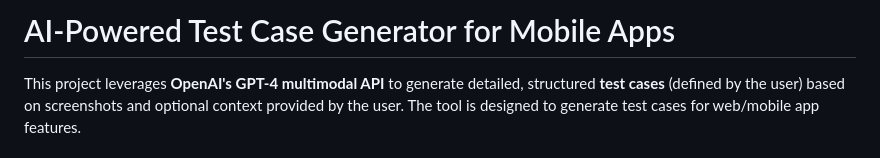
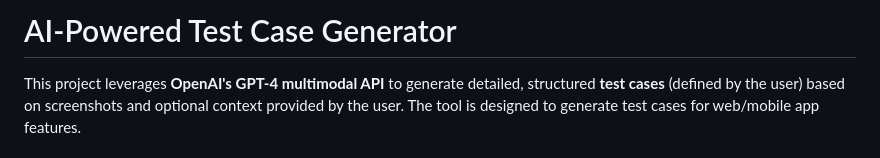
Before and after one commit to Arittra-Bag/Myracle, a Markdown page: README.md, the part around the change. GitHub-like rendering.

```diff
--- a/README.md
+++ b/README.md
@@ -1,4 +1,4 @@
-# AI-Powered Test Case Generator for Mobile Apps
+# AI-Powered Test Case Generator
 
 This project leverages **OpenAI's GPT-4 multimodal API** to generate detailed, structured **test cases** (defined by the user) based on screenshots and optional context provided by the user. The tool is designed to generate test cases for web/mobile app features.
 
```
